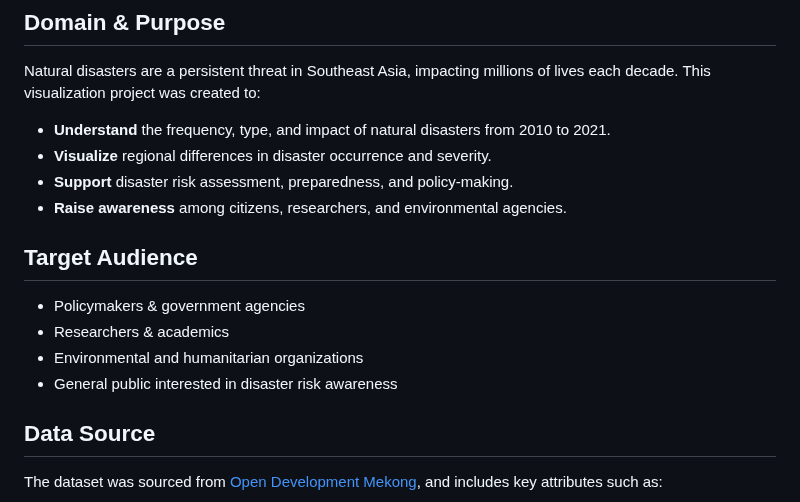
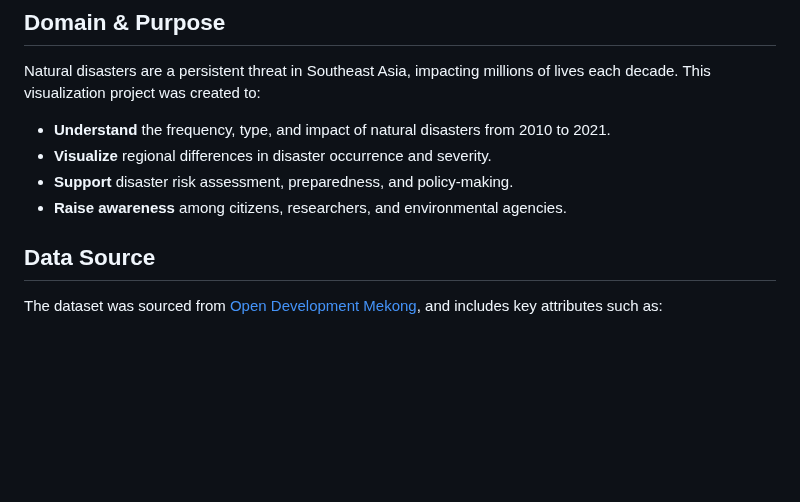
Before and after one commit to Juan-Nathan/natural-disasters-dashboard, a Markdown page: README.md, the part around the change. Rendered like a GitHub page; blank space fills up the shorter version.

```diff
--- a/README.md
+++ b/README.md
@@ -13,13 +13,6 @@ Natural disasters are a persistent threat in Southeast Asia, impacting millions
 - **Visualize** regional differences in disaster occurrence and severity.
 - **Support** disaster risk assessment, preparedness, and policy-making.
 - **Raise awareness** among citizens, researchers, and environmental agencies.
-
-## Target Audience
-
-- Policymakers & government agencies
-- Researchers & academics
-- Environmental and humanitarian organizations
-- General public interested in disaster risk awareness
 
 ## Data Source
 
```
